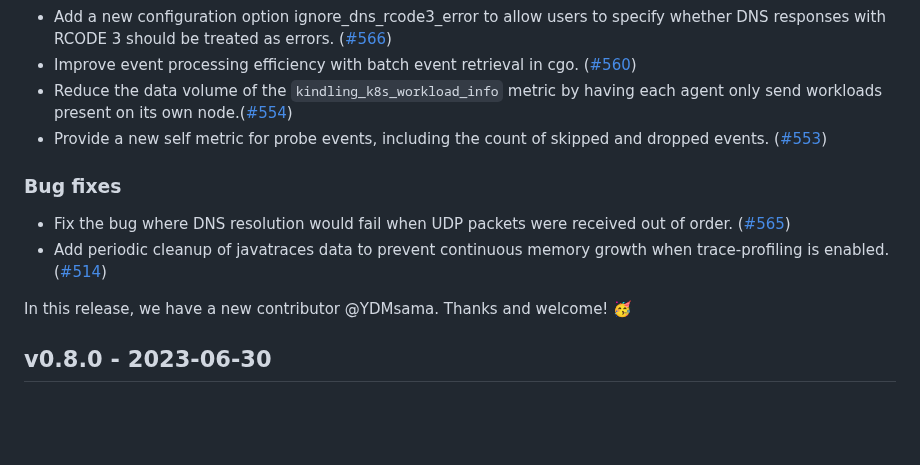
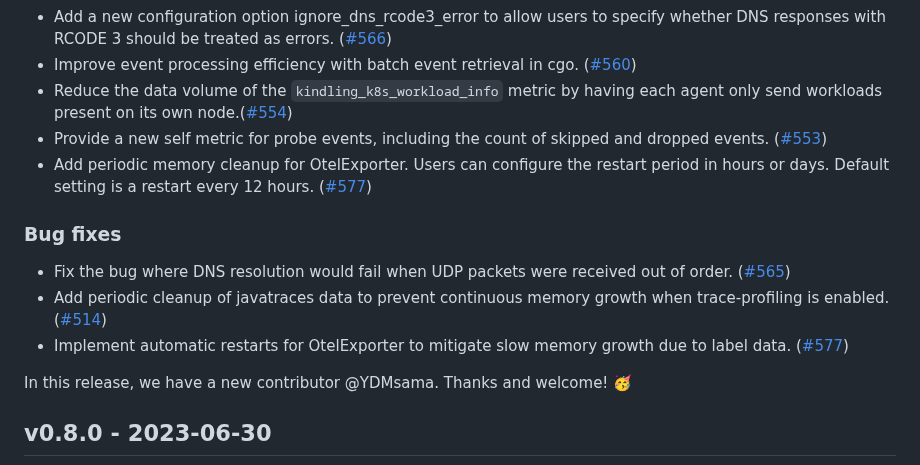
Before and after one commit to KindlingProject/kindling, a Markdown page: CHANGELOG.md, the part around the change. Drawn GitHub-style; blank space fills up the shorter version.

Commit message:
Implemented periodic memory cleanup for OtelExporter
Signed-off-by: YDMsama <ydmsama@gmail.com>

```diff
--- a/CHANGELOG.md
+++ b/CHANGELOG.md
@@ -13,10 +13,12 @@
 - Improve event processing efficiency with batch event retrieval in cgo. ([#560](https://github.com/KindlingProject/kindling/pull/560))
 - Reduce the data volume of the `kindling_k8s_workload_info` metric by having each agent only send workloads present on its own node.([#554](https://github.com/KindlingProject/kindling/pull/554))
 - Provide a new self metric for probe events, including the count of skipped and dropped events. ([#553](https://github.com/KindlingProject/kindling/pull/553))
+- Add periodic memory cleanup for OtelExporter. Users can configure the restart period in hours or days. Default setting is a restart every 12 hours. ([#577](https://github.com/KindlingProject/kindling/pull/577))
 
 ### Bug fixes
 - Fix the bug where DNS resolution would fail when UDP packets were received out of order. ([#565](https://github.com/KindlingProject/kindling/pull/565))
 - Add periodic cleanup of javatraces data to prevent continuous memory growth when trace-profiling is enabled. ([#514](https://github.com/KindlingProject/kindling/pull/514))
+- Implement automatic restarts for OtelExporter to mitigate slow memory growth due to label data. ([#577](https://github.com/KindlingProject/kindling/pull/577))
 
 In this release, we have a new contributor @YDMsama. Thanks and welcome! 🥳
 
```
